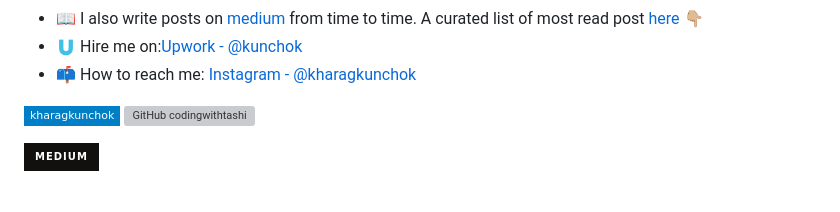
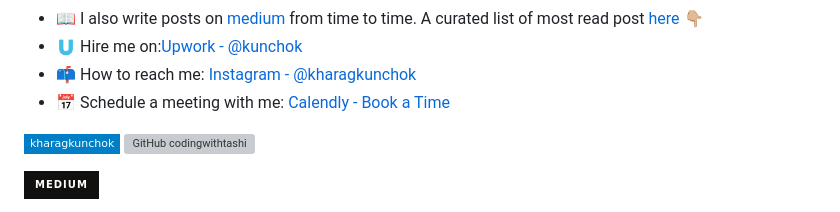
Before and after one commit to CodingWithTashi/CodingWithTashi, a Markdown page: README.md, the part around one of its changes. Drawn GitHub-style; badges without logos; grey boxes are pictures that could not be loaded.

```diff
--- a/README.md
+++ b/README.md
@@ -33,6 +36,7 @@
 - 📖 I also write posts on [medium](https://codingwithtashi.medium.com/) from time to time. A curated list of most read post [here](#flutter-tutorials) 👇🏼
 - 🇺 Hire me on:[Upwork - @kunchok](https://www.upwork.com/fl/kunchok?mp_source=share)
 - 📫 How to reach me: [Instagram - @kharagkunchok](http://instagram.com/kharagkunchok)
+- 📅 Schedule a meeting with me: [Calendly - Book a Time](https://calendly.com/khakontas33/new-meeting)
 
 
 [![Linkedin: kharagkunchok](https://img.shields.io/badge/-kharagkunchok-blue?style=flat-square&logo=Linkedin&logoColor=white&link=https://www.linkedin.com/in/kharagkunchok/)](https://www.linkedin.com/in/kharagkunchok)
```
Also changed, not shown: other parts of README.md (+3 -0 lines).
